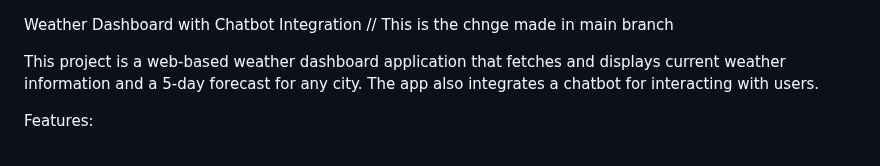
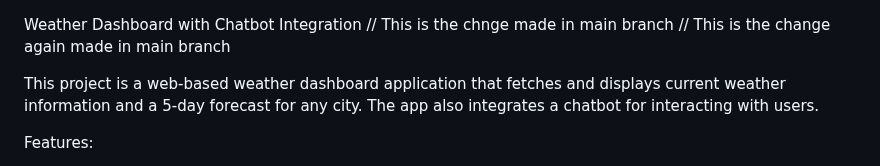
Before and after one commit to manal-shahid/Web_Assignment, a Markdown page: README.md, the part around the change. Rendered like a GitHub page.

Commit message:
changes in main

```diff
--- a/README.md
+++ b/README.md
@@ -1,5 +1,6 @@
 Weather Dashboard with Chatbot Integration
 // This is the chnge made in main branch
+// This is the change again made in main branch
 
 This project is a web-based weather dashboard application that fetches and displays current weather information and a 5-day forecast for any city. The app also integrates a chatbot for interacting with users.
 
```
